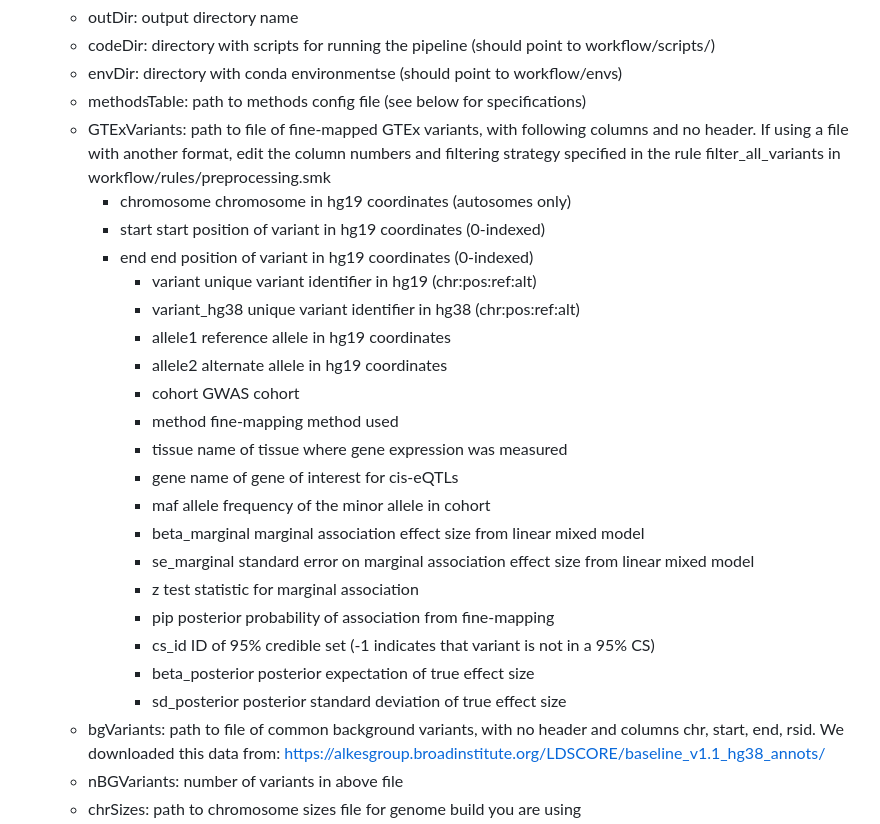
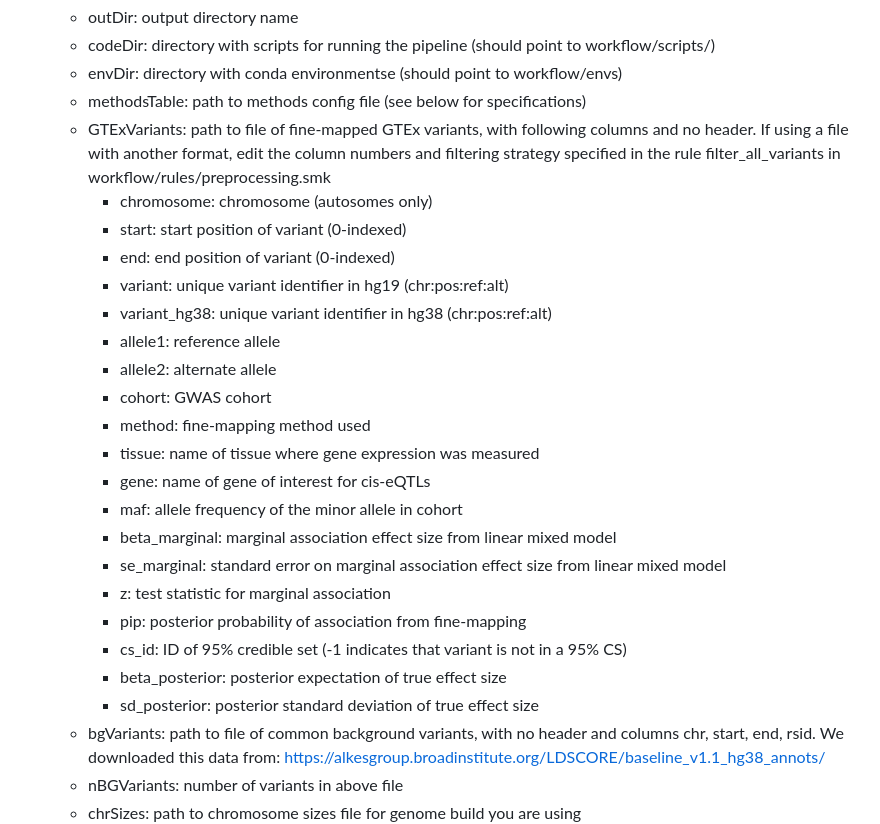
Before and after one commit to EngreitzLab/eQTLEnrichment, a Markdown page: README.md, the part around the change. GitHub-like rendering.

Commit message:
update README formatting

```diff
--- a/README.md
+++ b/README.md
@@ -20,25 +20,25 @@ The following fields are required:
     - envDir: directory with conda environmentse (should point to workflow/envs)
     - methodsTable: path to methods config file (see below for specifications)
     - GTExVariants: path to file of fine-mapped GTEx variants, with following columns and no header. If using a file with another format, edit the column numbers and filtering strategy specified in the rule filter_all_variants in workflow/rules/preprocessing.smk
-      - chromosome      chromosome in hg19 coordinates (autosomes only)
-      - start   start position of variant in hg19 coordinates (0-indexed)
-      - end     end position of variant in hg19 coordinates (0-indexed)
-          - variant unique variant identifier in hg19 (chr:pos:ref:alt)
-          - variant_hg38    unique variant identifier in hg38 (chr:pos:ref:alt)
-          - allele1 reference allele in hg19 coordinates
-          - allele2 alternate allele in hg19 coordinates
-          - cohort  GWAS cohort
-          - method  fine-mapping method used
-          - tissue  name of tissue where gene expression was measured
-          - gene    name of gene of interest for cis-eQTLs
-          - maf     allele frequency of the minor allele in cohort
-          - beta_marginal   marginal association effect size from linear mixed model
-          - se_marginal     standard error on marginal association effect size from linear mixed model
-          - z       test statistic for marginal association
-          - pip     posterior probability of association from fine-mapping
-          - cs_id   ID of 95% credible set (-1 indicates that variant is not in a 95% CS)
-          - beta_posterior  posterior expectation of true effect size
-          - sd_posterior    posterior standard deviation of true effect size
+      - chromosome:      chromosome (autosomes only)
+      - start:   start position of variant (0-indexed)
+      - end:     end position of variant (0-indexed)
+      - variant: unique variant identifier in hg19 (chr:pos:ref:alt)
+      - variant_hg38:    unique variant identifier in hg38 (chr:pos:ref:alt)
+      - allele1: reference allele
+      - allele2: alternate allele
+      - cohort:  GWAS cohort
+      - method:  fine-mapping method used
+      - tissue:  name of tissue where gene expression was measured
+      - gene:    name of gene of interest for cis-eQTLs
+      - maf:     allele frequency of the minor allele in cohort
+      - beta_marginal:   marginal association effect size from linear mixed model
+      - se_marginal:     standard error on marginal association effect size from linear mixed model
+      - z:       test statistic for marginal association
+      - pip:     posterior probability of association from fine-mapping
+      - cs_id:   ID of 95% credible set (-1 indicates that variant is not in a 95% CS)
+      - beta_posterior:  posterior expectation of true effect size
+      - sd_posterior:    posterior standard deviation of true effect size
     - bgVariants: path to file of common background variants, with no header and columns chr, start, end, rsid. We downloaded this data from: https://alkesgroup.broadinstitute.org/LDSCORE/baseline_v1.1_hg38_annots/
     - nBGVariants: number of variants in above file
     - chrSizes: path to chromosome sizes file for genome build you are using
```
